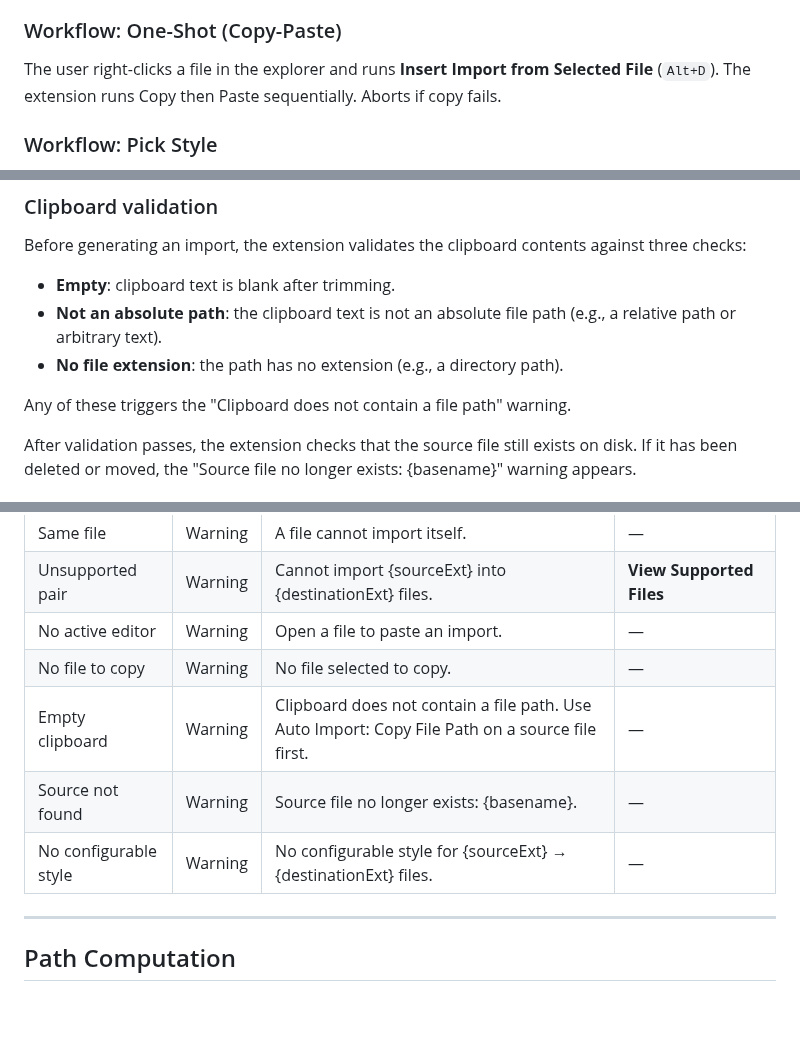
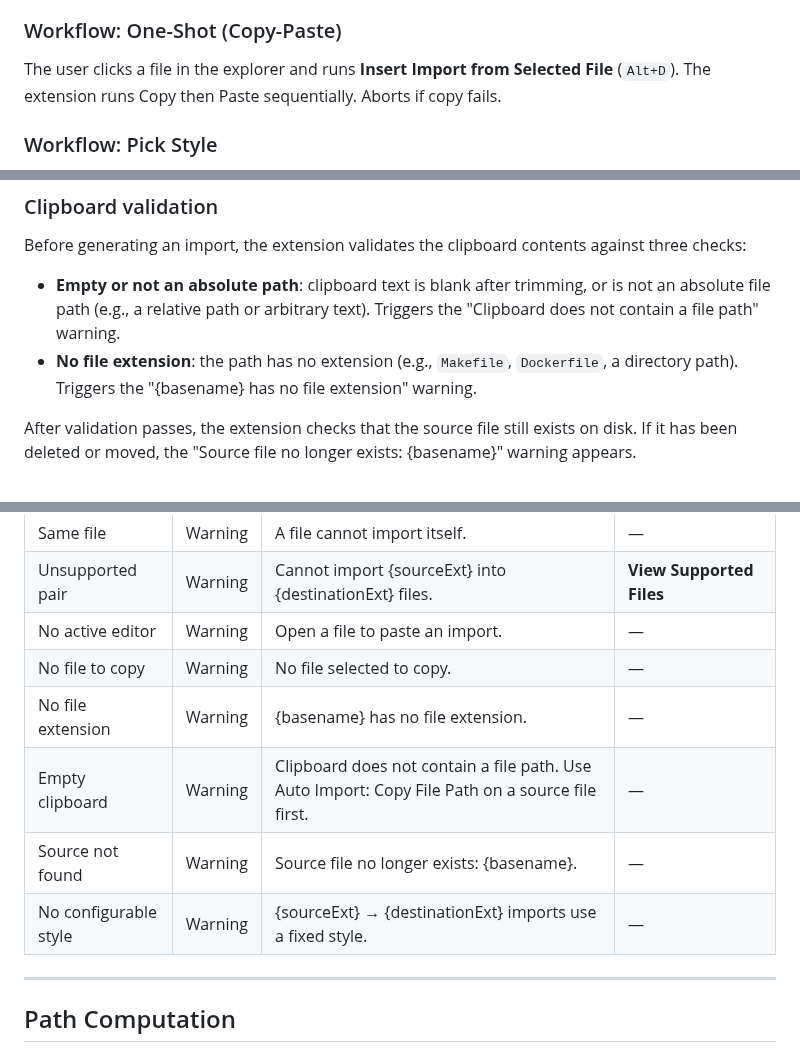
Before and after one commit to ElecTreeFrying/auto-import-relative-path, a Markdown page: SPEC.md, 3 parts joined by grey strips. Rendered like a GitHub page; blank space fills up the shorter version.

Commit message:
docs: fix SPEC wording for clipboard validation and toasts
Merge empty/not-absolute-path checks into one row, add the no-extension
warning row, reword no-configurable-style toast, fix "right-clicks" to
"clicks".

```diff
--- a/SPEC.md
+++ b/SPEC.md
@@ -460,7 +460,7 @@ All commands clear existing notifications before executing. Any toast from a pre
 
 ### Workflow: One-Shot (Copy-Paste)
 
-The user right-clicks a file in the explorer and runs **Insert Import from Selected File** (`Alt+D`). The extension runs Copy then Paste sequentially. Aborts if copy fails.
+The user clicks a file in the explorer and runs **Insert Import from Selected File** (`Alt+D`). The extension runs Copy then Paste sequentially. Aborts if copy fails.
 
 ### Workflow: Pick Style
 
@@ -474,11 +474,8 @@ Same validation as Pick Style. Shows a QuickPick with placeholder "Set default i
 
 Before generating an import, the extension validates the clipboard contents against three checks:
 
-- **Empty**: clipboard text is blank after trimming.
-- **Not an absolute path**: the clipboard text is not an absolute file path (e.g., a relative path or arbitrary text).
-- **No file extension**: the path has no extension (e.g., a directory path).
-
-Any of these triggers the "Clipboard does not contain a file path" warning.
+- **Empty or not an absolute path**: clipboard text is blank after trimming, or is not an absolute file path (e.g., a relative path or arbitrary text). Triggers the "Clipboard does not contain a file path" warning.
+- **No file extension**: the path has no extension (e.g., `Makefile`, `Dockerfile`, a directory path). Triggers the "{basename} has no file extension" warning.
 
 After validation passes, the extension checks that the source file still exists on disk. If it has been deleted or moved, the "Source file no longer exists: {basename}" warning appears.
 
@@ -494,9 +491,10 @@ All messages are prefixed with "Auto Import:".
 | Unsupported pair | Warning | Cannot import {sourceExt} into {destinationExt} files. | **View Supported Files** |
 | No active editor | Warning | Open a file to paste an import. | — |
 | No file to copy | Warning | No file selected to copy. | — |
+| No file extension | Warning | {basename} has no file extension. | — |
 | Empty clipboard | Warning | Clipboard does not contain a file path. Use Auto Import: Copy File Path on a source file first. | — |
 | Source not found | Warning | Source file no longer exists: {basename}. | — |
-| No configurable style | Warning | No configurable style for {sourceExt} → {destinationExt} files. | — |
+| No configurable style | Warning | {sourceExt} → {destinationExt} imports use a fixed style. | — |
 
 ---
 
```
Also changed, not shown: other parts of SPEC.md (+1 -1 lines).
